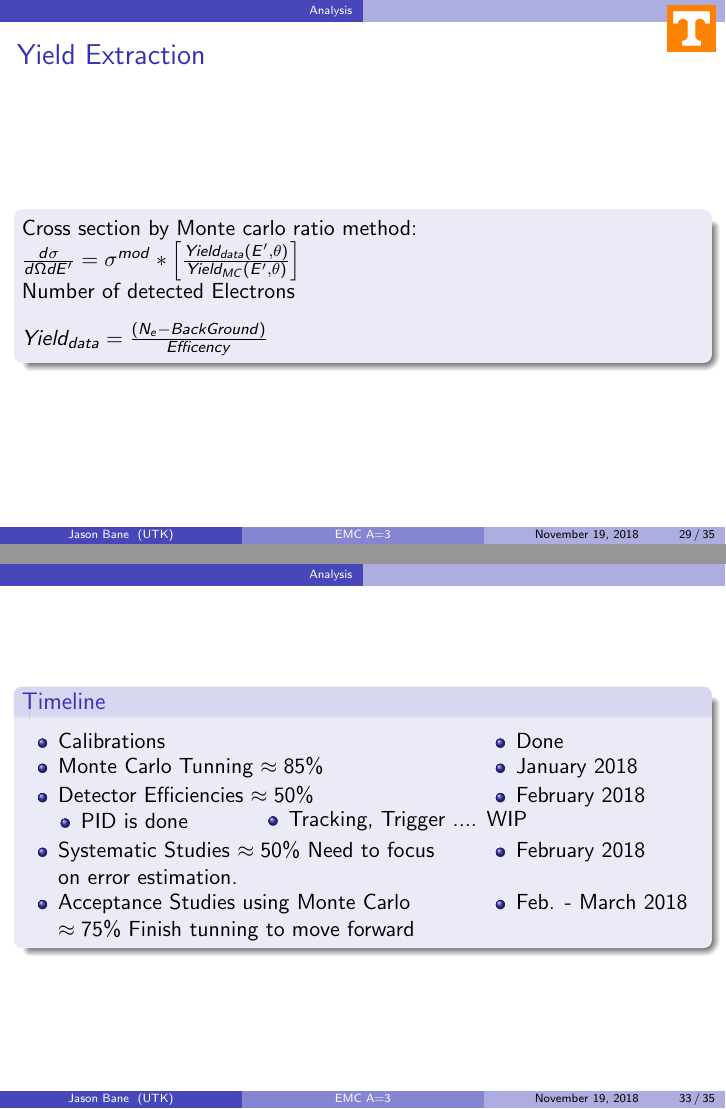
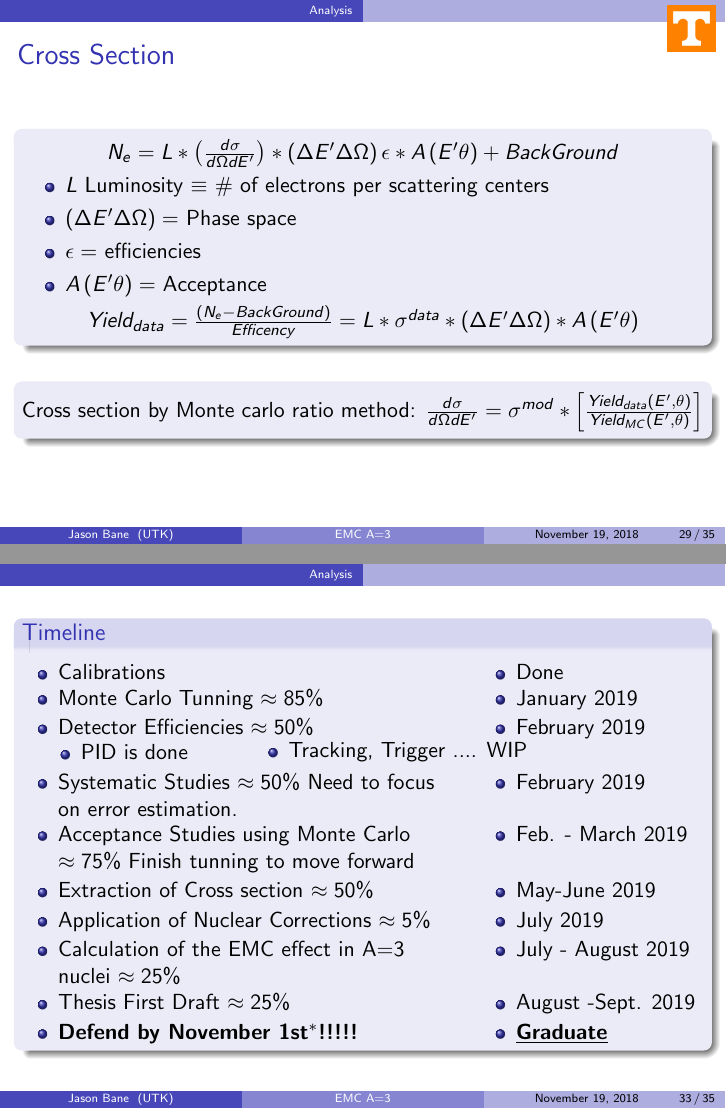
Before and after one commit to jbane11/latex_shows, LaTeX slides (nov_meet/Com_meet.tex): pages 29 and 33 of 35, joined at a grey line. Compiled offline with pdfLaTeX.

Commit message:
Auto update!

```diff
--- a/nov_meet/Com_meet.tex
+++ b/nov_meet/Com_meet.tex
@@ -790,22 +790,35 @@ University of Tennessee \\ % Your institution for the title page
 	\end{columns}
 \end{frame}
 %------------------------------------------------------------------
-\begin{frame}
-\frametitle{Yield Extraction}
+\begin{frame}{Cross Section}
+	\begin{block}{}
+		\centering
+		 $N_e = \textit{L} * \left( \frac{d\sigma}{d\Omega dE^\prime} \right) * \left( \Delta E^\prime \Delta \Omega\right) \epsilon * A \left(E^\prime \theta \right)  + Back  Ground$
+
+		\begin{itemize}
+			\item $\textit{L}$ Luminosity $\equiv$ \# of electrons per scattering centers
+			\item $\left( \Delta E^\prime \Delta \Omega\right) = $ Phase space
+			\item $\epsilon = $ efficiencies
+			\item  $A \left(E^\prime \theta \right) =$ Acceptance
+
+		\end{itemize}
+
+		$ Yield_{data} = \frac{\left(N_e - BackGround\right)}{Efficency } =  \textit{L} *\sigma^{data} * \left( \Delta E^\prime \Delta \Omega\right)*  A \left(E^\prime \theta \right)$
+	\end{block}
+
+
+
+	\begin{center}
+
 	\begin{block}{}
 		Cross section by Monte carlo ratio  method:
+\centering $ \frac{d\sigma}{d\Omega dE^\prime} = \sigma^{mod} * \left[\frac{Yield_{data} \left(
+E^\prime,\theta\right)} {Yield_{MC}\left(E^\prime,\theta\right)}\right] $
 
-			$ \frac{d\sigma}{d\Omega dE^\prime} = \sigma^{mod} * \left[\frac{Yield_{data} \left( E^\prime,\theta\right)} {Yield_{MC}\left(E^\prime,\theta\right)}\right] $
-
-	Number of detected Electrons
+	\end{block}
+	\end{center}
 
 
-		\vspace{10pt}
-
-
-		$ Yield_{data} = \frac{\left(N_e - BackGround\right)}{Efficency }   $
-
-	\end{block}
 
 \end{frame}
 %------------------------------------------------------------------
@@ -827,9 +840,9 @@ University of Tennessee \\ % Your institution for the title page
 		\vspace{-5pt}
 		\parallelitem{Calibrations}{Done}
 		\vspace{-5pt}
-		\parallelitem{Monte Carlo Tunning $ \approx 85 \%$}{ January 2018}
+		\parallelitem{Monte Carlo Tunning $ \approx 85 \%$}{ January 2019}
 		\vspace{-5pt}
-		\parallelitem{Detector Efficiencies $ \approx 50 \%$}{ February 2018}
+		\parallelitem{Detector Efficiencies $ \approx 50 \%$}{ February 2019}
 %		\hspace{10pt}
 		\vspace{-8pt}
 		\begin{columns}
@@ -843,12 +856,23 @@ University of Tennessee \\ % Your institution for the title page
 		\end{itemize}
 		\end{columns}
 		\vspace{-10pt}
-		\parallelitem{Systematic Studies $ \approx 50 \%$  Need to focus on error estimation.}{ February 2018}
+		\parallelitem{Systematic Studies $ \approx 50 \%$  Need to focus on error estimation.}{ February 2019}
 		\vspace{-5pt}
-		\parallelitem{Acceptance Studies using Monte Carlo $ \approx 75 \%$ Finish tunning to move forward}{Feb. - March 2018}
+		\parallelitem{Acceptance Studies using Monte Carlo $ \approx 75 \%$ Finish tunning to move forward}{Feb. - March 2019}
+		\vspace{-5pt}
+		\parallelitem{Extraction of Cross section $ \approx 50 \%$ }{May-June 2019}
+		\vspace{-5pt}
+		\parallelitem{Application of Nuclear Corrections $ \approx 5 \%$}{July 2019}
+		\vspace{-5pt}
+		\parallelitem{Calculation of the EMC effect in A=3 nuclei $ \approx 25 \%$ }{July - August 2019}
+		\vspace{-5pt}
+		\parallelitem{Thesis First Draft $ \approx 25 \%$}{August -Sept. 2019}
+		\vspace{-5pt}
+		\parallelitem{\textbf{Defend by November 1st$^*$!!!!!}}{\textbf{\underline{Graduate}}}
 
 
 	\end{block}
+
 \end{frame}
 
 
```
